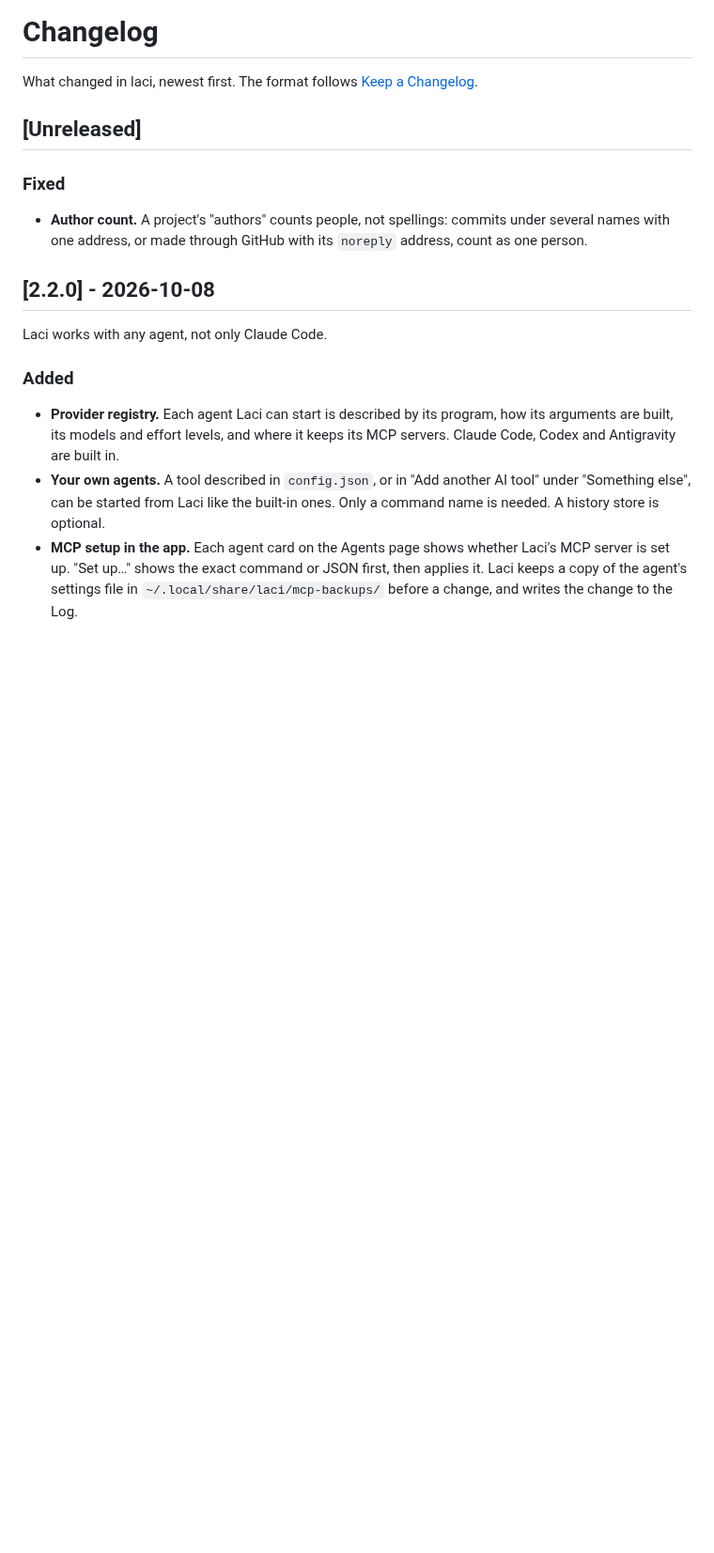
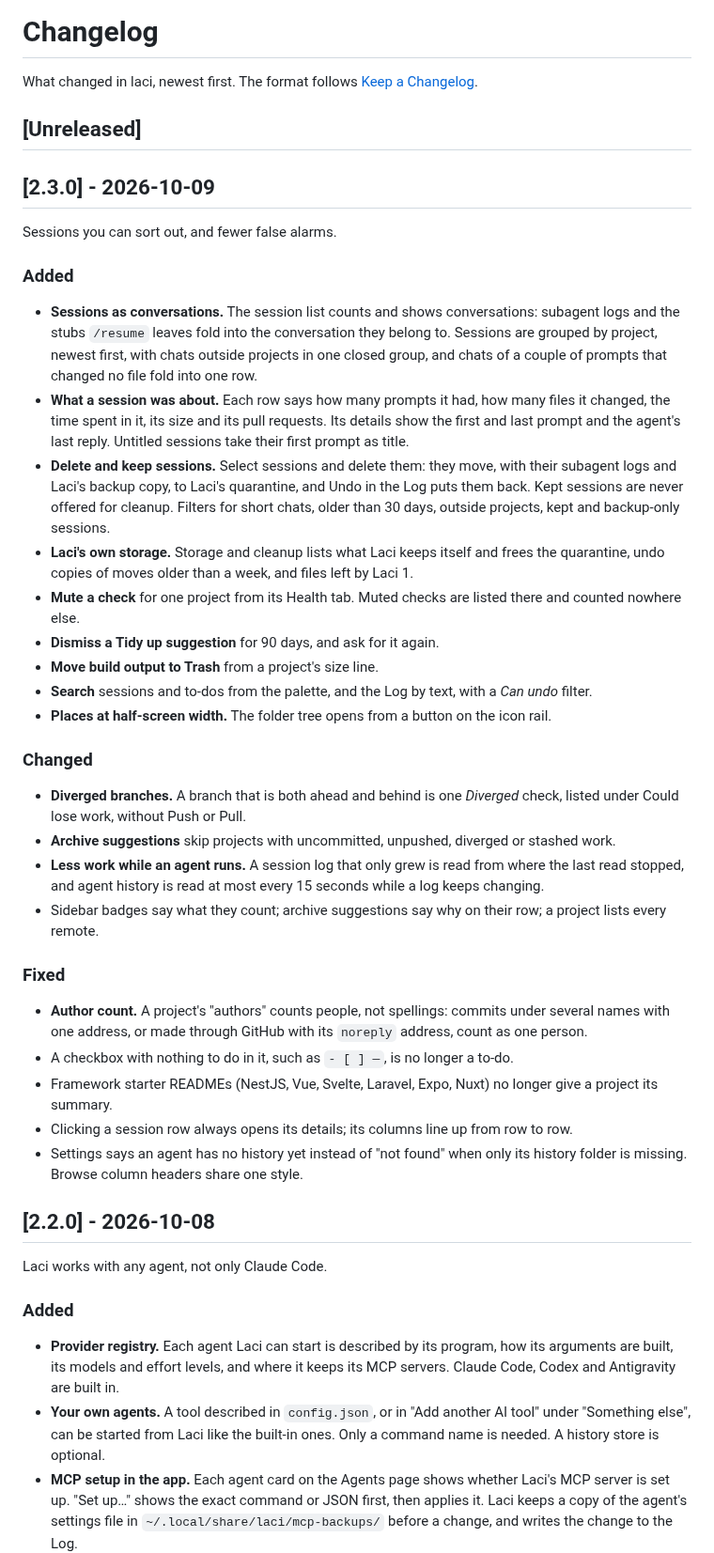
Before and after one commit to mrramdn/laci, a Markdown page: CHANGELOG.md, the part around the change. Shown at 94% size. Drawn GitHub-style; blank space fills up the shorter version.

```diff
--- a/CHANGELOG.md
+++ b/CHANGELOG.md
@@ -4,9 +4,36 @@ What changed in laci, newest first. The format follows [Keep a Changelog](https:
 
 ## [Unreleased]
 
+## [2.3.0] - 2026-10-09
+
+Sessions you can sort out, and fewer false alarms.
+
+### Added
+
+- **Sessions as conversations.** The session list counts and shows conversations: subagent logs and the stubs `/resume` leaves fold into the conversation they belong to. Sessions are grouped by project, newest first, with chats outside projects in one closed group, and chats of a couple of prompts that changed no file fold into one row.
+- **What a session was about.** Each row says how many prompts it had, how many files it changed, the time spent in it, its size and its pull requests. Its details show the first and last prompt and the agent's last reply. Untitled sessions take their first prompt as title.
+- **Delete and keep sessions.** Select sessions and delete them: they move, with their subagent logs and Laci's backup copy, to Laci's quarantine, and Undo in the Log puts them back. Kept sessions are never offered for cleanup. Filters for short chats, older than 30 days, outside projects, kept and backup-only sessions.
+- **Laci's own storage.** Storage and cleanup lists what Laci keeps itself and frees the quarantine, undo copies of moves older than a week, and files left by Laci 1.
+- **Mute a check** for one project from its Health tab. Muted checks are listed there and counted nowhere else.
+- **Dismiss a Tidy up suggestion** for 90 days, and ask for it again.
+- **Move build output to Trash** from a project's size line.
+- **Search** sessions and to-dos from the palette, and the Log by text, with a *Can undo* filter.
+- **Places at half-screen width.** The folder tree opens from a button on the icon rail.
+
+### Changed
+
+- **Diverged branches.** A branch that is both ahead and behind is one *Diverged* check, listed under Could lose work, without Push or Pull.
+- **Archive suggestions** skip projects with uncommitted, unpushed, diverged or stashed work.
+- **Less work while an agent runs.** A session log that only grew is read from where the last read stopped, and agent history is read at most every 15 seconds while a log keeps changing.
+- Sidebar badges say what they count; archive suggestions say why on their row; a project lists every remote.
+
 ### Fixed
 
 - **Author count.** A project's "authors" counts people, not spellings: commits under several names with one address, or made through GitHub with its `noreply` address, count as one person.
+- A checkbox with nothing to do in it, such as `- [ ] —`, is no longer a to-do.
+- Framework starter READMEs (NestJS, Vue, Svelte, Laravel, Expo, Nuxt) no longer give a project its summary.
+- Clicking a session row always opens its details; its columns line up from row to row.
+- Settings says an agent has no history yet instead of "not found" when only its history folder is missing. Browse column headers share one style.
 
 ## [2.2.0] - 2026-10-08
 
```
Also changed, not shown: README.md (+16 -8 lines), docs/ARCHITECTURE.md (+5 -1 lines), docs/screenshots/agents.png, 5 other files.
